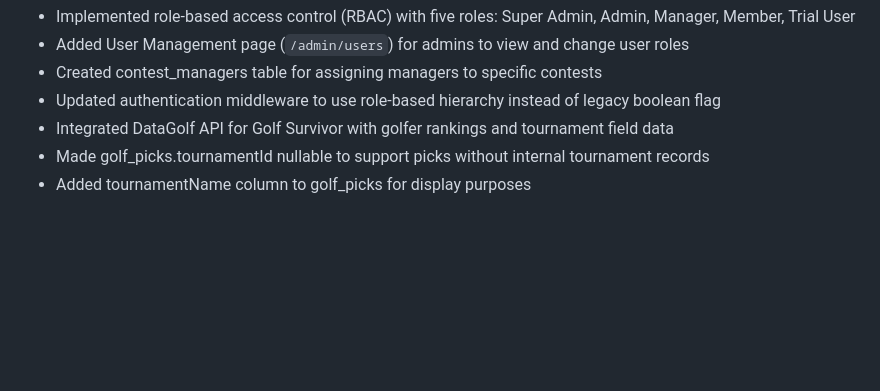
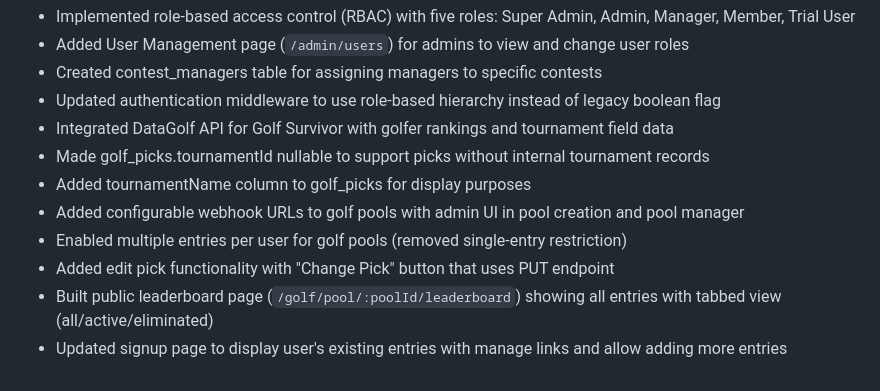
Before and after one commit to beaconaistrategies/southbaypools1101, a Markdown page: replit.md, the part around the change. Rendered like a GitHub page; blank space fills up the shorter version.

Commit message:
Enhance golf pool management with multiple entries and public leaderboard
Update golf pool management to allow multiple user entries, add a public leaderboard page with tabbed views, enable editing of picks via a PUT endpoint, and display existing entries on the signup page.

Replit-Commit-Author: Agent
Replit-Commit-Session-Id: 3701baac-5f9f-4759-9776-d41607874d67
Replit-Commit-Checkpoint-Type: full_checkpoint
Replit-Commit-Event-Id: 3c341254-7993-413a-8e74-bc4bbc5160bb
Replit-Commit-Screenshot-Url: https://storage.googleapis.com/screenshot-production-us-central1/f32ebc0b-86eb-49f1-89ff-033c8150e5c3/3701baac-5f9f-4759-9776-d41607874d67/BwYDVmh

```diff
--- a/replit.md
+++ b/replit.md
@@ -134,3 +134,8 @@ Preferred communication style: Simple, everyday language.
 - Integrated DataGolf API for Golf Survivor with golfer rankings and tournament field data
 - Made golf_picks.tournamentId nullable to support picks without internal tournament records
 - Added tournamentName column to golf_picks for display purposes
+- Added configurable webhook URLs to golf pools with admin UI in pool creation and pool manager
+- Enabled multiple entries per user for golf pools (removed single-entry restriction)
+- Added edit pick functionality with "Change Pick" button that uses PUT endpoint
+- Built public leaderboard page (`/golf/pool/:poolId/leaderboard`) showing all entries with tabbed view (all/active/eliminated)
+- Updated signup page to display user's existing entries with manage links and allow adding more entries
```
